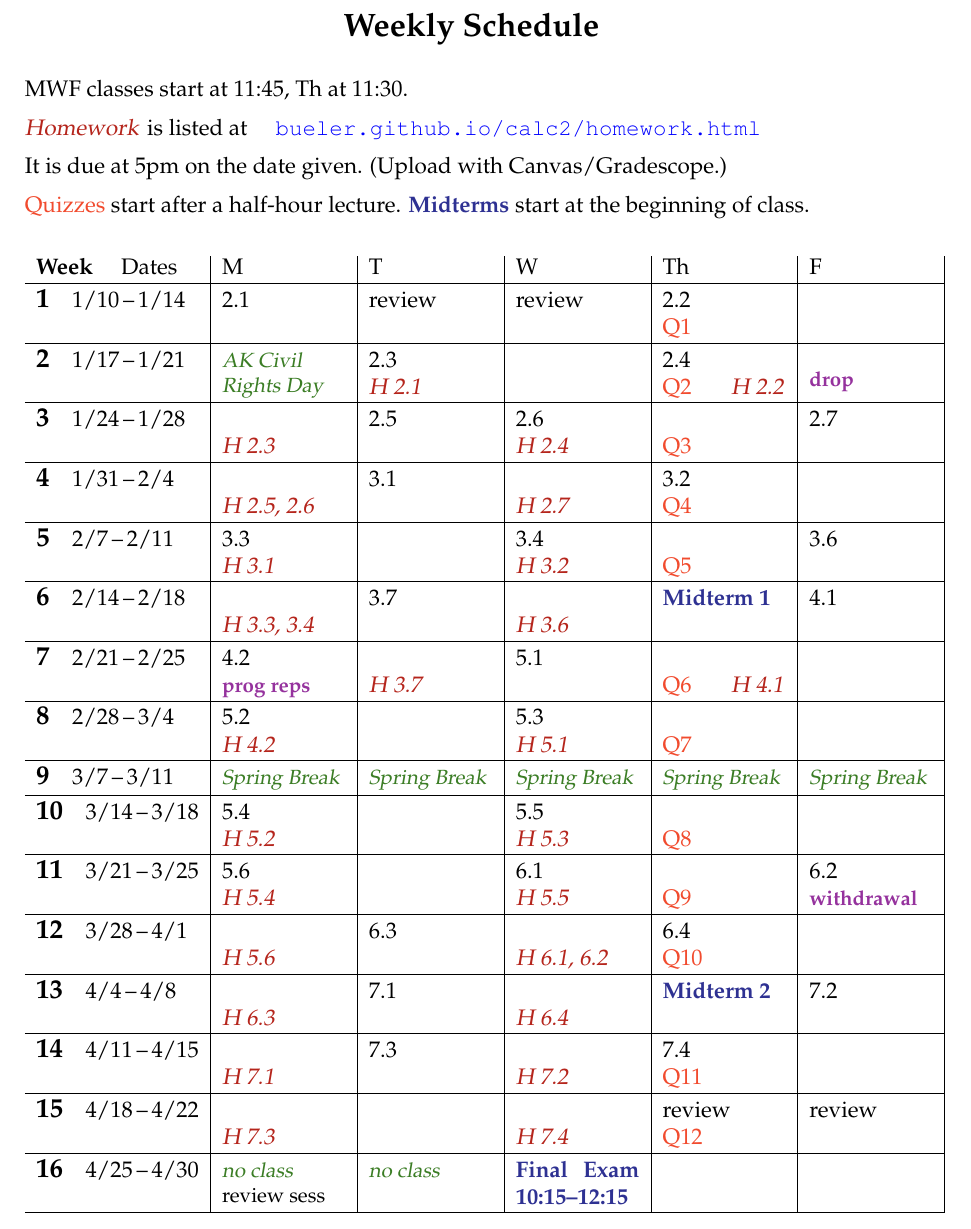
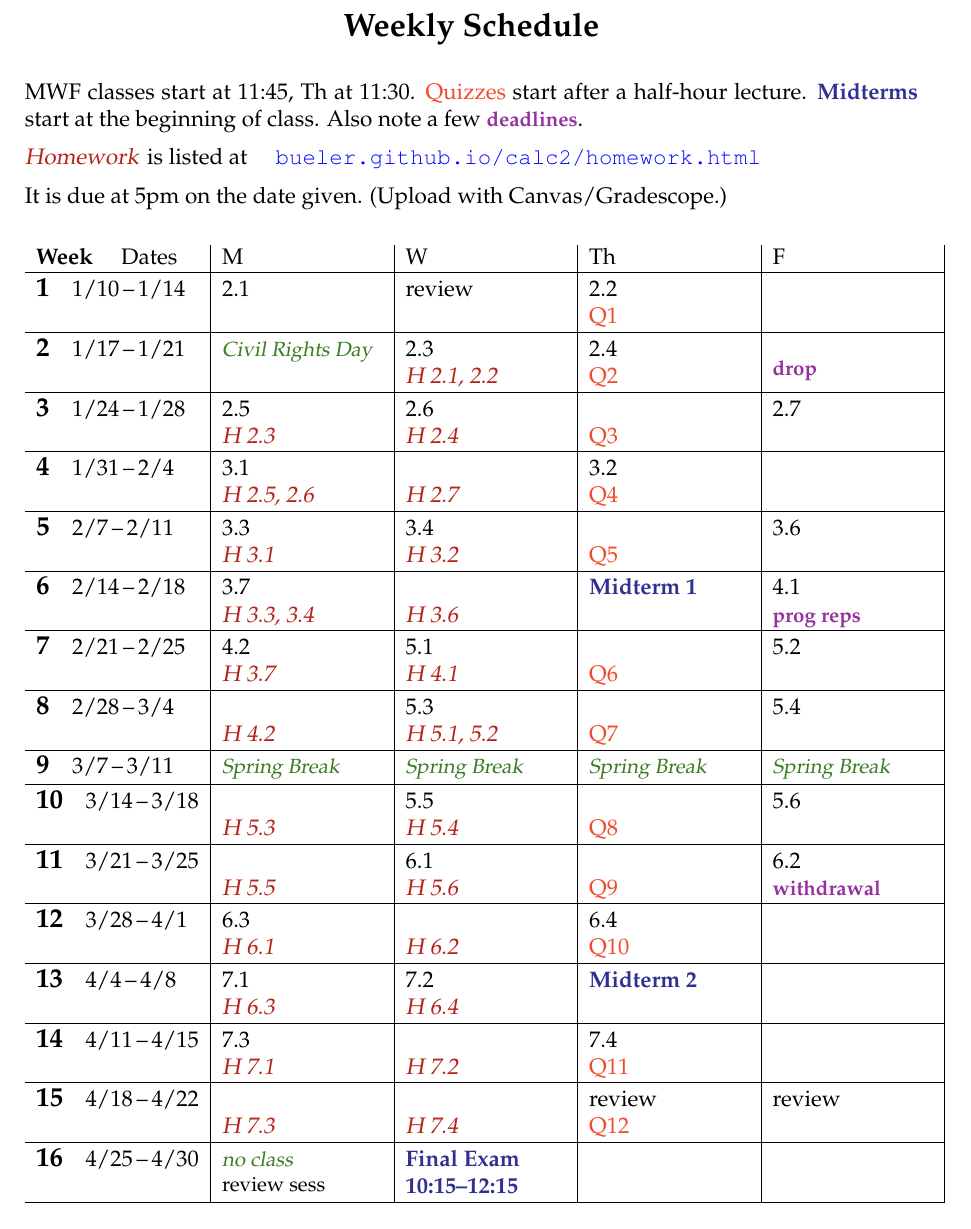
Before and after one commit to uaf-math/calc2, a LaTeX document (assets/general/schedule.tex): part of the page, cut so that both start at the same text. Compiled offline with pdfLaTeX.

Commit message:
Remove Tuesday from schedule.

```diff
--- a/assets/general/schedule.tex
+++ b/assets/general/schedule.tex
@@ -48,49 +48,49 @@
 \centerline{\Large \textbf{Weekly Schedule}}
 
 \bigskip
-MWF classes start at 11:45, Th at 11:30.
+MWF classes start at 11:45, Th at 11:30.  \qq{Quizzes} start after a half-hour lecture.  \ee{Midterms} start at the beginning of class.  Also note a few \dl{deadlines}.
 
 \due{Homework} is listed at \quad \href{https://bueler.github.io/calc2/homework.html}{\texttt{bueler.github.io/calc2/homework.html}}
 
 It is due at 5pm on the date given.  (Upload with Canvas/Gradescope.)
 
-\qq{Quizzes} start after a half-hour lecture.  \ee{Midterms} start at the beginning of class.
+
 
 \bigskip
 
-\begin{tabularx}{1.03\textwidth}{l|>{\raggedright\arraybackslash}X|X|X|X|X|}
-\textbf{Week} \quad Dates & M & T & W & Th & F \\ \hline
-\wkday{1}{1/10}{1/14}  & 2.1 & review & review & 2.2 \par \qq{Q1} &   \\ \hline
+\begin{tabularx}{1.03\textwidth}{l|>{\raggedright\arraybackslash}X|X|X|X|}
+\textbf{Week} \quad Dates & M & W & Th & F \\ \hline
+\wkday{1}{1/10}{1/14}  & 2.1 & review & 2.2 \par \qq{Q1} &   \\ \hline
 
-\wkday{2}{1/17}{1/21}  & \vac{AK Civil Rights Day} & 2.3 \par \hdue{2.1} & & 2.4 \par \qq{Q2} \hfill \hdue{2.2} & \par \dl{drop} \\ \hline
+\wkday{2}{1/17}{1/21}  & \vac{Civil Rights Day} & 2.3 \par \hdue{2.1, 2.2} & 2.4 \par \qq{Q2} & \par \dl{drop} \\ \hline
 
-\wkday{3}{1/24}{1/28}  & \phantom{x} \par \hdue{2.3} & 2.5 & 2.6 \par \hdue{2.4} & \phantom{x} \par \qq{Q3}      & 2.7   \\ \hline
+\wkday{3}{1/24}{1/28}  & 2.5 \par \hdue{2.3} & 2.6 \par \hdue{2.4} & \phantom{x} \par \qq{Q3}      & 2.7   \\ \hline
 
-\wkday{4}{1/31}{2/4}   & \phantom{x} \par \hdue{2.5, 2.6} & 3.1 & \phantom{x} \par \hdue{2.7} & 3.2 \par \qq{Q4}  &  \\ \hline
+\wkday{4}{1/31}{2/4}   & 3.1 \par \hdue{2.5, 2.6} & \phantom{x} \par \hdue{2.7} & 3.2 \par \qq{Q4}  &  \\ \hline
 
-\wkday{5}{2/7}{2/11}   & 3.3 \par \hdue{3.1} &  & 3.4 \par \hdue{3.2} & \phantom{x} \par \qq{Q5}      & 3.6 \\ \hline
+\wkday{5}{2/7}{2/11}   & 3.3 \par \hdue{3.1} & 3.4 \par \hdue{3.2} & \phantom{x} \par \qq{Q5}      & 3.6 \\ \hline
 
-\wkday{6}{2/14}{2/18}  & \phantom{x} \par \hdue{3.3, 3.4} & 3.7 & \phantom{x} \par \hdue{3.6} & \ee{Midterm 1} \par \phantom{x} & 4.1 \\ \hline
+\wkday{6}{2/14}{2/18}  & 3.7 \par \hdue{3.3, 3.4} & \phantom{x} \par \hdue{3.6} & \ee{Midterm 1} \par \phantom{x} & 4.1 \par \dl{prog reps} \\ \hline
 
-\wkday{7}{2/21}{2/25}  & 4.2 \par \dl{prog reps} & \phantom{x} \par \hdue{3.7} & 5.1 & \phantom{x} \par \qq{Q6} \hfill \hdue{4.1} &  \\ \hline
+\wkday{7}{2/21}{2/25}  & 4.2 \par \hdue{3.7} & 5.1 \par \hdue{4.1} & \phantom{x} \par \qq{Q6} & 5.2 \\ \hline
 
-\wkday{8}{2/28}{3/4}   & 5.2 \par \hdue{4.2} & & 5.3 \par \hdue{5.1} & \phantom{x} \par \qq{Q7} &  \\ \hline
+\wkday{8}{2/28}{3/4}   & \phantom{x} \par \hdue{4.2} & 5.3 \par \hdue{5.1, 5.2} & \phantom{x} \par \qq{Q7} & 5.4 \\ \hline
 
-\wkday{9}{3/7}{3/11}   & \vac{Spring Break} & \vac{Spring Break} & \vac{Spring Break} & \vac{Spring Break} & \vac{Spring Break} \\ \hline
+\wkday{9}{3/7}{3/11}   & \vac{Spring Break} & \vac{Spring Break} & \vac{Spring Break} & \vac{Spring Break} \\ \hline
 
-\wkday{10}{3/14}{3/18} & 5.4 \par \hdue{5.2} & & 5.5 \par \hdue{5.3} & \phantom{x} \par \qq{Q8} &  \\ \hline
+\wkday{10}{3/14}{3/18} & \phantom{x} \par \hdue{5.3} & 5.5 \par \hdue{5.4} & \phantom{x} \par \qq{Q8} & 5.6 \\ \hline
 
-\wkday{11}{3/21}{3/25} & 5.6 \par \hdue{5.4} & & 6.1 \par \hdue{5.5} & \phantom{x} \par \qq{Q9} & 6.2 \par \dl{withdrawal} \\ \hline
+\wkday{11}{3/21}{3/25} & \phantom{x} \par \hdue{5.5} & 6.1 \par \hdue{5.6} & \phantom{x} \par \qq{Q9} & 6.2 \par \dl{withdrawal} \\ \hline
 
-\wkday{12}{3/28}{4/1}  & \phantom{x} \par \hdue{5.6} & 6.3 & \phantom{x} \par \hdue{6.1, 6.2} & 6.4 \par \qq{Q10} &  \\ \hline
+\wkday{12}{3/28}{4/1}  & 6.3 \par \hdue{6.1} & \phantom{x} \par \hdue{6.2} & 6.4 \par \qq{Q10} &  \\ \hline
 
-\wkday{13}{4/4}{4/8}   & \phantom{x} \par \hdue{6.3} & 7.1 & \phantom{x} \par \hdue{6.4} & \ee{Midterm 2} \par \phantom{x} & 7.2 \\ \hline
+\wkday{13}{4/4}{4/8}   & 7.1 \par \hdue{6.3} & 7.2 \par \hdue{6.4} & \ee{Midterm 2} \par \phantom{x} &  \\ \hline
 
-\wkday{14}{4/11}{4/15} & \phantom{x} \par \hdue{7.1} & 7.3 & \phantom{x} \par \hdue{7.2} & 7.4 \par \qq{Q11} &  \\ \hline
+\wkday{14}{4/11}{4/15} & 7.3 \par \hdue{7.1} & \phantom{x} \par \hdue{7.2} & 7.4 \par \qq{Q11} &  \\ \hline
 
-\wkday{15}{4/18}{4/22} & \phantom{x} \par \hdue{7.3} &  & \phantom{x} \par \hdue{7.4} & review \par \qq{Q12} & review \\ \hline
+\wkday{15}{4/18}{4/22} & \phantom{x} \par \hdue{7.3} & \phantom{x} \par \hdue{7.4} & review \par \qq{Q12} & review \\ \hline
 
-\wkday{16}{4/25}{4/30} & \vac{no class} \par review sess & \vac{no class} & \ee{Final Exam 10:15--12:15} &  &  \\ \hline
+\wkday{16}{4/25}{4/30} & \vac{no class} \par review sess & \ee{Final Exam} \par \ee{10:15--12:15} &  &  \\ \hline
 
 \end{tabularx}
 
```
Also changed, not shown: notes.txt (+0 -2 lines), schedule.pdf.
